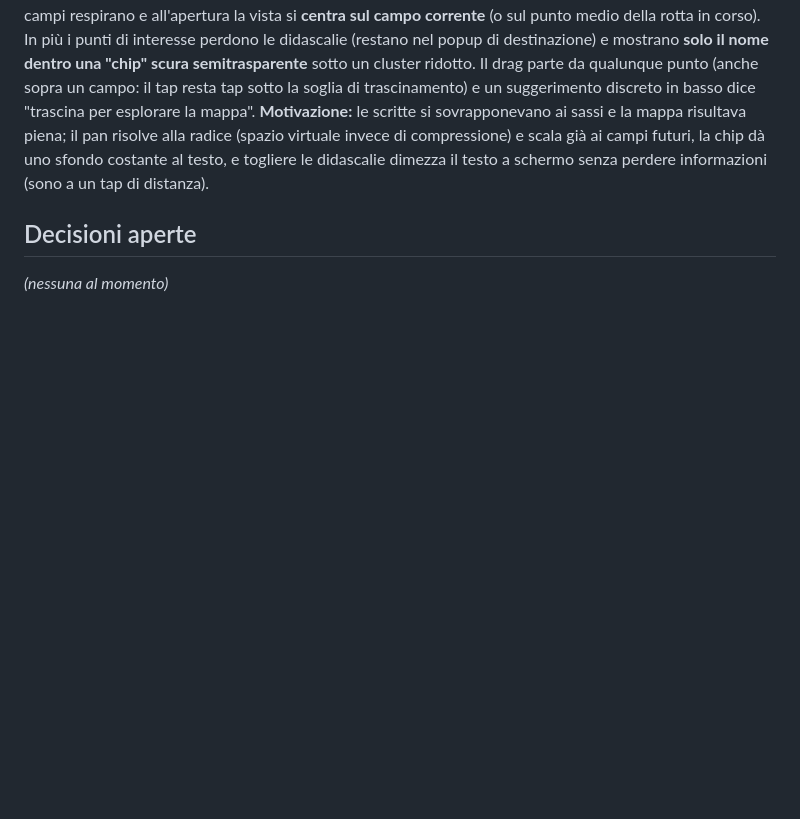
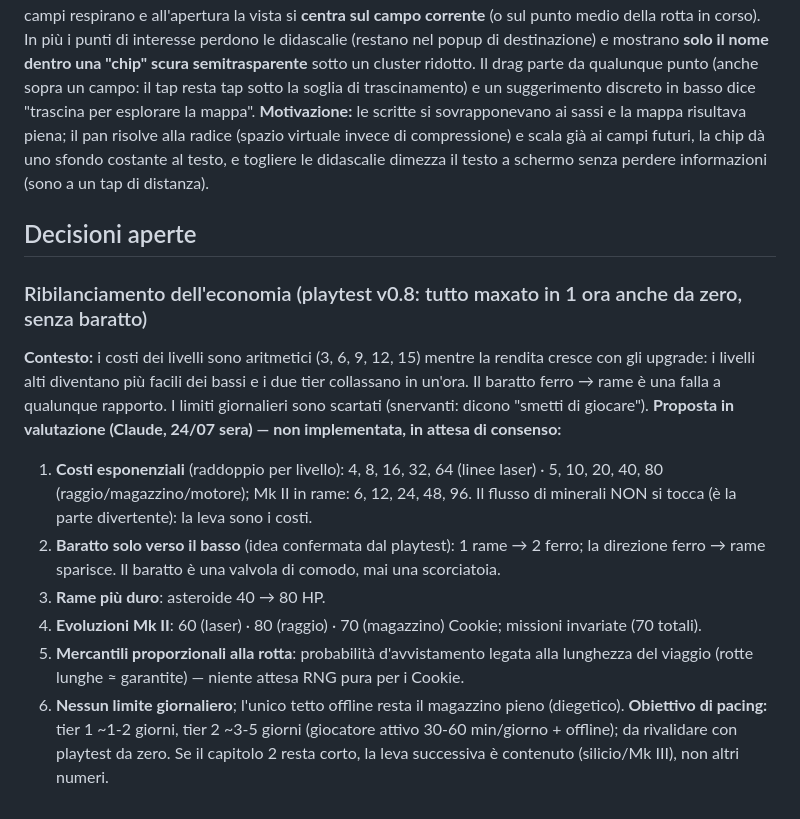
Before and after one commit to s-ricci/evolvingspace-builds, a Markdown page: decisioni.md, the part around the change. Drawn GitHub-style; blank space fills up the shorter version.

Commit message:
docs: aggiorna decisioni.md

```diff
--- a/decisioni.md
+++ b/decisioni.md
@@ -109,4 +109,13 @@
 
 ## Decisioni aperte
 
-*(nessuna al momento)*
+### Ribilanciamento dell'economia (playtest v0.8: tutto maxato in 1 ora anche da zero, senza baratto)
+**Contesto:** i costi dei livelli sono aritmetici (3, 6, 9, 12, 15) mentre la rendita cresce con gli upgrade: i livelli alti diventano più facili dei bassi e i due tier collassano in un'ora. Il baratto ferro → rame è una falla a qualunque rapporto. I limiti giornalieri sono scartati (snervanti: dicono "smetti di giocare").
+**Proposta in valutazione (Claude, 24/07 sera) — non implementata, in attesa di consenso:**
+1. **Costi esponenziali** (raddoppio per livello): 4, 8, 16, 32, 64 (linee laser) · 5, 10, 20, 40, 80 (raggio/magazzino/motore); Mk II in rame: 6, 12, 24, 48, 96. Il flusso di minerali NON si tocca (è la parte divertente): la leva sono i costi.
+2. **Baratto solo verso il basso** (idea confermata dal playtest): 1 rame → 2 ferro; la direzione ferro → rame sparisce. Il baratto è una valvola di comodo, mai una scorciatoia.
+3. **Rame più duro**: asteroide 40 → 80 HP.
+4. **Evoluzioni Mk II**: 60 (laser) · 80 (raggio) · 70 (magazzino) Cookie; missioni invariate (70 totali).
+5. **Mercantili proporzionali alla rotta**: probabilità d'avvistamento legata alla lunghezza del viaggio (rotte lunghe ≈ garantite) — niente attesa RNG pura per i Cookie.
+6. **Nessun limite giornaliero**; l'unico tetto offline resta il magazzino pieno (diegetico).
+**Obiettivo di pacing:** tier 1 ~1-2 giorni, tier 2 ~3-5 giorni (giocatore attivo 30-60 min/giorno + offline); da rivalidare con playtest da zero. Se il capitolo 2 resta corto, la leva successiva è contenuto (silicio/Mk III), non altri numeri.
```
